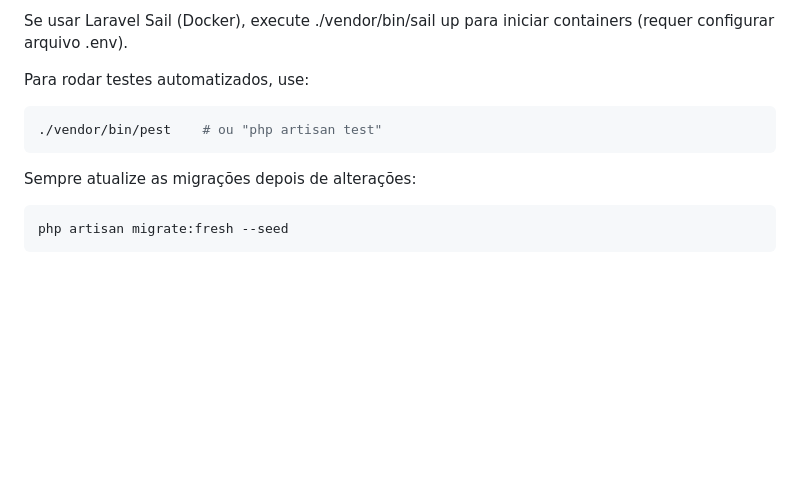
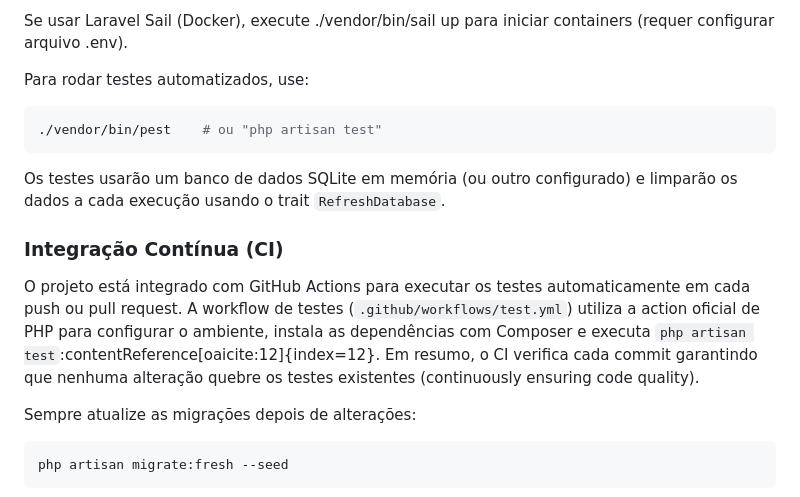
Before and after one commit to devquimy/radar-lcc, a Markdown page: README.md, the part around the change. Rendered like a GitHub page; blank space fills up the shorter version.

````diff
--- a/README.md
+++ b/README.md
@@ -167,6 +167,11 @@ Para rodar testes automatizados, use:
 ```bash
 ./vendor/bin/pest    # ou "php artisan test"
 ```
+Os testes usarão um banco de dados SQLite em memória (ou outro configurado) e limparão os dados a cada execução usando o trait `RefreshDatabase`.
+
+### Integração Contínua (CI)
+
+O projeto está integrado com GitHub Actions para executar os testes automaticamente em cada push ou pull request. A workflow de testes (`.github/workflows/test.yml`) utiliza a action oficial de PHP para configurar o ambiente, instala as dependências com Composer e executa `php artisan test`:contentReference[oaicite:12]{index=12}. Em resumo, o CI verifica cada commit garantindo que nenhuma alteração quebre os testes existentes (continuously ensuring code quality).
 
 Sempre atualize as migrações depois de alterações:
 ```bash
````
